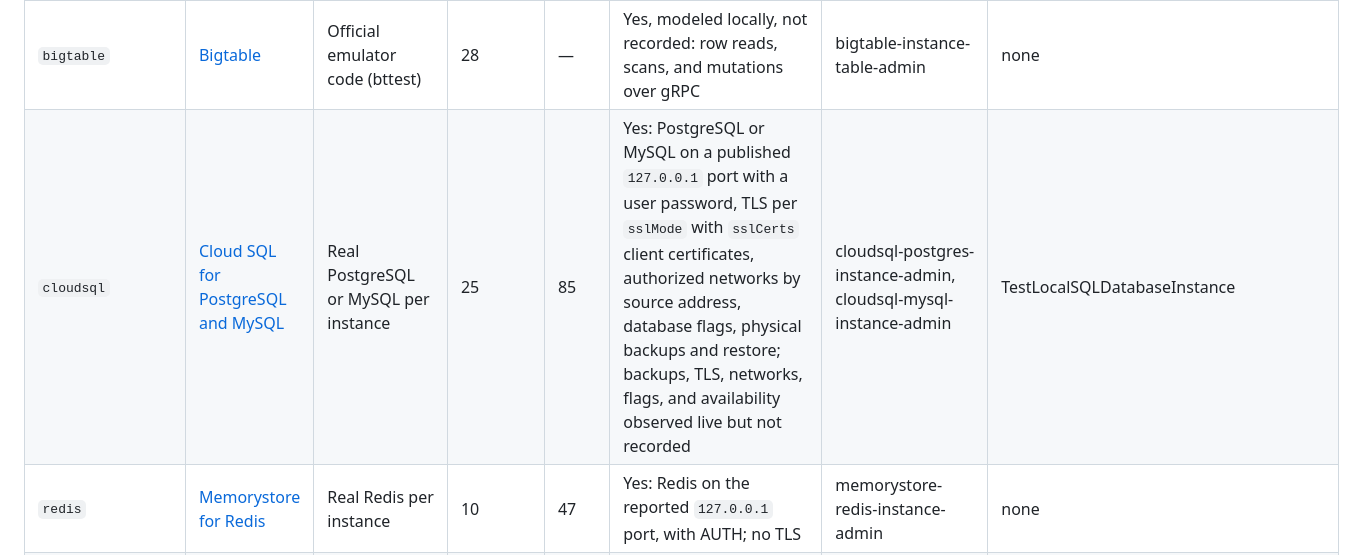
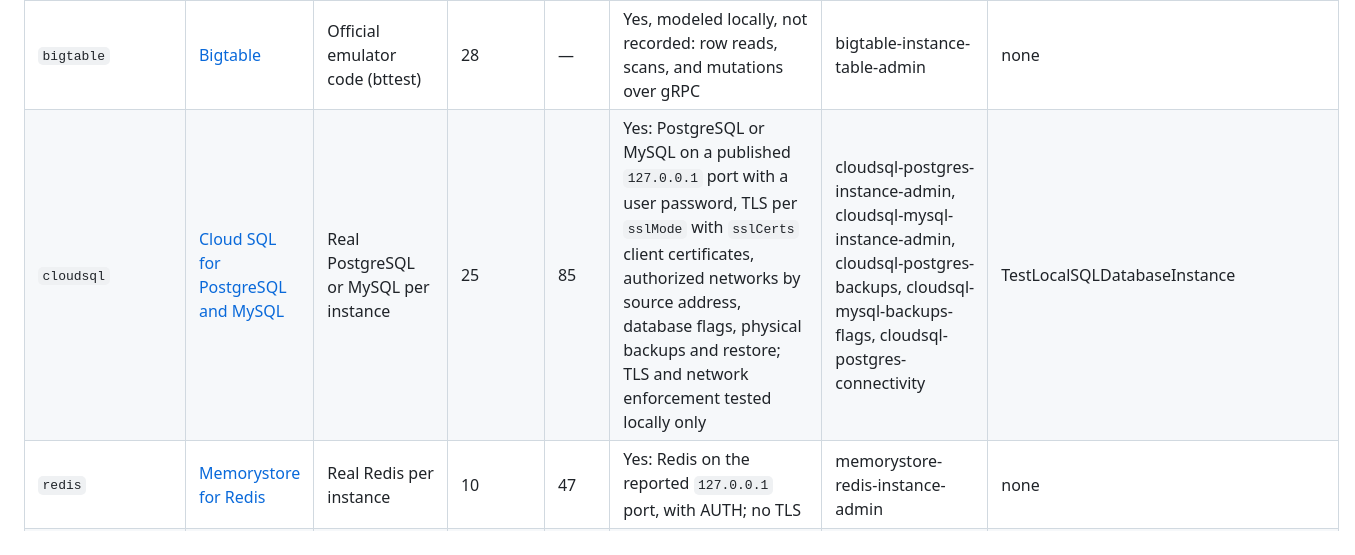
Before and after one commit to evanmarshall/gcp-local, a Markdown page: docs/coverage.md, the part around the change. GitHub-like rendering.

Commit message:
Mark Cloud SQL backups, availability, TLS settings, networks, and flags as recorded in the service doc and coverage.
Co-Authored-By: Claude Opus 5.5 <noreply@anthropic.com>

```diff
--- a/docs/coverage.md
+++ b/docs/coverage.md
@@ -17,7 +17,7 @@ What each service supports and how it is verified. Every service authenticates c
 | `firestore` | [Firestore](services/databases/firestore.md) | Official emulator | 18 | — | Yes: documents, subcollections, queries, aggregations, transactions, batch writes, listeners over REST and gRPC, TTL deletion; batch writes, listeners, and TTL deletion not recorded | firestore-document-lifecycle, firestore-query-transaction | TestLocalFirestoreDocument |
 | `spanner` | [Spanner](services/databases/spanner.md) | Official emulator | 36 | — | Yes: sessions, SQL queries, DML, reads, mutations, transactions over gRPC (unary methods also over REST) | spanner-instance-database-admin, spanner-data-plane-rest | TestLocalSpannerInstanceAndDatabase |
 | `bigtable` | [Bigtable](services/databases/bigtable.md) | Official emulator code (bttest) | 28 | — | Yes, modeled locally, not recorded: row reads, scans, and mutations over gRPC | bigtable-instance-table-admin | none |
-| `cloudsql` | [Cloud SQL for PostgreSQL and MySQL](services/databases/cloudsql.md) | Real PostgreSQL or MySQL per instance | 25 | 85 | Yes: PostgreSQL or MySQL on a published `127.0.0.1` port with a user password, TLS per `sslMode` with `sslCerts` client certificates, authorized networks by source address, database flags, physical backups and restore; backups, TLS, networks, flags, and availability observed live but not recorded | cloudsql-postgres-instance-admin, cloudsql-mysql-instance-admin | TestLocalSQLDatabaseInstance |
+| `cloudsql` | [Cloud SQL for PostgreSQL and MySQL](services/databases/cloudsql.md) | Real PostgreSQL or MySQL per instance | 25 | 85 | Yes: PostgreSQL or MySQL on a published `127.0.0.1` port with a user password, TLS per `sslMode` with `sslCerts` client certificates, authorized networks by source address, database flags, physical backups and restore; TLS and network enforcement tested locally only | cloudsql-postgres-instance-admin, cloudsql-mysql-instance-admin, cloudsql-postgres-backups, cloudsql-mysql-backups-flags, cloudsql-postgres-connectivity | TestLocalSQLDatabaseInstance |
 | `redis` | [Memorystore for Redis](services/databases/memorystore.md) | Real Redis per instance | 10 | 47 | Yes: Redis on the reported `127.0.0.1` port, with AUTH; no TLS | memorystore-redis-instance-admin | none |
 | `bigquery` | [BigQuery](services/databases/bigquery.md) | GoogleSQL engine (googlesqlite), in-process | 21 | — | Yes: GoogleSQL queries with joins, aggregates, CTEs, parameters, DML, DDL, and scripts, authorized per table; dataset access lists and authorized views; partitioned and clustered tables, `requirePartitionFilter`, and table, partition, and dataset default expiration; streaming inserts; no load, extract, or copy jobs | bigquery-api-surface, bigquery-dataset-access, bigquery-dataset-rows-query, bigquery-jobs-insert-query, bigquery-partitioning-expiration, bigquery-sql-engine | TestLocalBigQueryDatasetAndTable, TestLocalBigQueryPartitionsAndAccess |
 | `secretmanager` | [Secret Manager](services/security/secretmanager.md) | gcp-local | 15 | — | Yes: secret versions and payload access over REST and gRPC; user-managed replication, rotation with Pub/Sub notifications, expiration, version aliases, and delayed destruction; gRPC not recorded; CMEK, typed secrets, and regional secrets are `UNIMPLEMENTED` | secretmanager-access-lifecycle, secretmanager-secret-policies, secretmanager-rotation-events | TestLocalSecretManagerSecretAndVersion |
```
Also changed, not shown: 1 other file.
